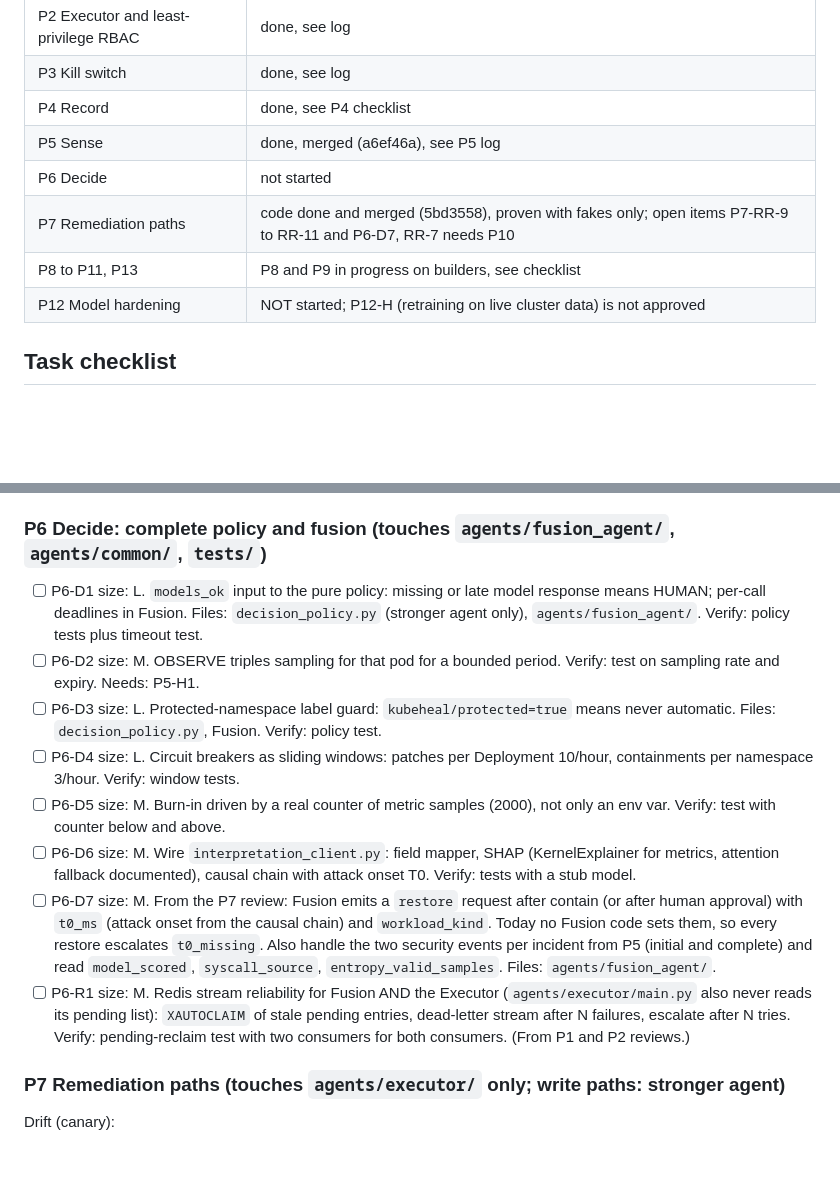
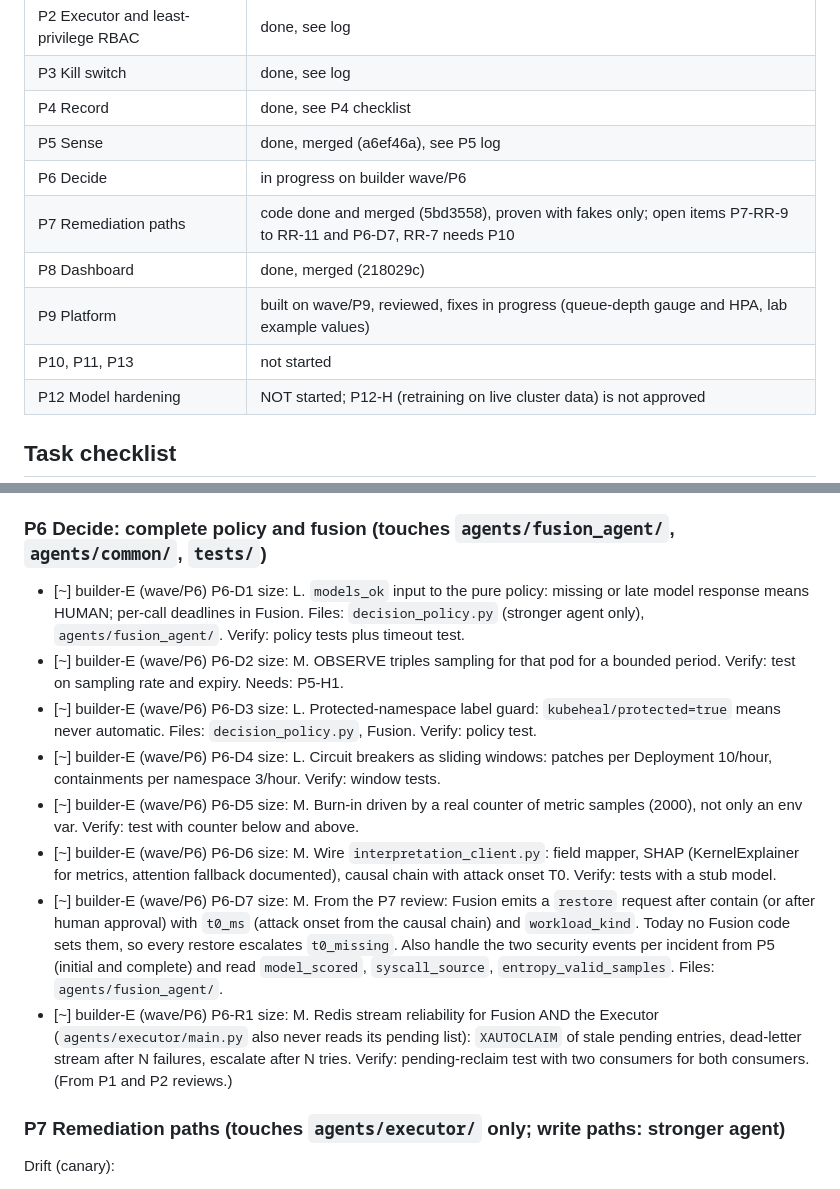
Before and after one commit to PRATHVI9607/Unisys_Model, a Markdown page: docs/kubeheal/PROGRESS.md, 2 parts joined by grey strips. Drawn GitHub-style; blank space fills up the shorter version.

Commit message:
chore: claim P6 tasks for builder (wave/P6); P8 merged
Claude-Session: https://claude.ai/code/session_01YZhHwBpvNESAccTLBjdqq6

```diff
--- a/docs/kubeheal/PROGRESS.md
+++ b/docs/kubeheal/PROGRESS.md
@@ -37,9 +37,11 @@ Real usage is measured later and recorded under `docs/kubeheal/results/`.
 | P3 Kill switch | done, see log |
 | P4 Record | done, see P4 checklist |
 | P5 Sense | done, merged (a6ef46a), see P5 log |
-| P6 Decide | not started |
+| P6 Decide | in progress on builder wave/P6 |
 | P7 Remediation paths | code done and merged (5bd3558), proven with fakes only; open items P7-RR-9 to RR-11 and P6-D7, RR-7 needs P10 |
-| P8 to P11, P13 | P8 and P9 in progress on builders, see checklist |
+| P8 Dashboard | done, merged (218029c) |
+| P9 Platform | built on wave/P9, reviewed, fixes in progress (queue-depth gauge and HPA, lab example values) |
+| P10, P11, P13 | not started |
 | P12 Model hardening | NOT started; P12-H (retraining on live cluster data) is not approved |
 
 ## Task checklist
@@ -97,14 +99,14 @@ What this does not do: it does not validate the model on live data, and the quir
 - [ ] P12-H size: L. NOT APPROVED, not started: retrain on live cluster windows through the shared preprocessing and recalibrate. Waits for the owner's go. P12-H fix list for the retrain (checkpoint then gets a NEW preprocessing version, for example `v2`, and a sidecar to match): (1) correct the dict-key overwrite in the CSV map so the `http_request_rate` channel holds the real request rate (today it holds replicas/100); (2) fill the six zeroed channels (`memory_rss_bytes`, `http_p50_latency_ms`, `http_p999_latency_ms`, `network_receive_bytes`, `network_transmit_bytes`, `disk_io_bytes`) from live windows; (3) use scaling constants that match the real units (latency in ms or s consistently, CPU in cores or millicores consistently, memory in bytes), and make `cpu_throttle_percent` the real CFS ratio if that is what is wanted; (4) bump `PREPROCESS_VERSION` in `models/health_model/preprocess.py` and keep `v1-legacy` readable only for the old checkpoint; (5) the trainer writes the sidecar (already wired in `train_health_model.py`), `upload_to_registry.py` ships it, and the server refuses a mismatch.
 
 ### P6 Decide: complete policy and fusion (touches `agents/fusion_agent/`, `agents/common/`, `tests/`)
-- [ ] P6-D1 size: L. `models_ok` input to the pure policy: missing or late model response means HUMAN; per-call deadlines in Fusion. Files: `decision_policy.py` (stronger agent only), `agents/fusion_agent/`. Verify: policy tests plus timeout test.
-- [ ] P6-D2 size: M. OBSERVE triples sampling for that pod for a bounded period. Verify: test on sampling rate and expiry. Needs: P5-H1.
-- [ ] P6-D3 size: L. Protected-namespace label guard: `kubeheal/protected=true` means never automatic. Files: `decision_policy.py`, Fusion. Verify: policy test.
-- [ ] P6-D4 size: L. Circuit breakers as sliding windows: patches per Deployment 10/hour, containments per namespace 3/hour. Verify: window tests.
-- [ ] P6-D5 size: M. Burn-in driven by a real counter of metric samples (2000), not only an env var. Verify: test with counter below and above.
-- [ ] P6-D6 size: M. Wire `interpretation_client.py`: field mapper, SHAP (KernelExplainer for metrics, attention fallback documented), causal chain with attack onset T0. Verify: tests with a stub model.
-- [ ] P6-D7 size: M. From the P7 review: Fusion emits a `restore` request after contain (or after human approval) with `t0_ms` (attack onset from the causal chain) and `workload_kind`. Today no Fusion code sets them, so every restore escalates `t0_missing`. Also handle the two security events per incident from P5 (initial and complete) and read `model_scored`, `syscall_source`, `entropy_valid_samples`. Files: `agents/fusion_agent/`.
-- [ ] P6-R1 size: M. Redis stream reliability for Fusion AND the Executor (`agents/executor/main.py` also never reads its pending list): `XAUTOCLAIM` of stale pending entries, dead-letter stream after N failures, escalate after N tries. Verify: pending-reclaim test with two consumers for both consumers. (From P1 and P2 reviews.)
+- [~] builder-E (wave/P6) P6-D1 size: L. `models_ok` input to the pure policy: missing or late model response means HUMAN; per-call deadlines in Fusion. Files: `decision_policy.py` (stronger agent only), `agents/fusion_agent/`. Verify: policy tests plus timeout test.
+- [~] builder-E (wave/P6) P6-D2 size: M. OBSERVE triples sampling for that pod for a bounded period. Verify: test on sampling rate and expiry. Needs: P5-H1.
+- [~] builder-E (wave/P6) P6-D3 size: L. Protected-namespace label guard: `kubeheal/protected=true` means never automatic. Files: `decision_policy.py`, Fusion. Verify: policy test.
+- [~] builder-E (wave/P6) P6-D4 size: L. Circuit breakers as sliding windows: patches per Deployment 10/hour, containments per namespace 3/hour. Verify: window tests.
+- [~] builder-E (wave/P6) P6-D5 size: M. Burn-in driven by a real counter of metric samples (2000), not only an env var. Verify: test with counter below and above.
+- [~] builder-E (wave/P6) P6-D6 size: M. Wire `interpretation_client.py`: field mapper, SHAP (KernelExplainer for metrics, attention fallback documented), causal chain with attack onset T0. Verify: tests with a stub model.
+- [~] builder-E (wave/P6) P6-D7 size: M. From the P7 review: Fusion emits a `restore` request after contain (or after human approval) with `t0_ms` (attack onset from the causal chain) and `workload_kind`. Today no Fusion code sets them, so every restore escalates `t0_missing`. Also handle the two security events per incident from P5 (initial and complete) and read `model_scored`, `syscall_source`, `entropy_valid_samples`. Files: `agents/fusion_agent/`.
+- [~] builder-E (wave/P6) P6-R1 size: M. Redis stream reliability for Fusion AND the Executor (`agents/executor/main.py` also never reads its pending list): `XAUTOCLAIM` of stale pending entries, dead-letter stream after N failures, escalate after N tries. Verify: pending-reclaim test with two consumers for both consumers. (From P1 and P2 reviews.)
 
 ### P7 Remediation paths (touches `agents/executor/` only; write paths: stronger agent)
 Drift (canary):
```
